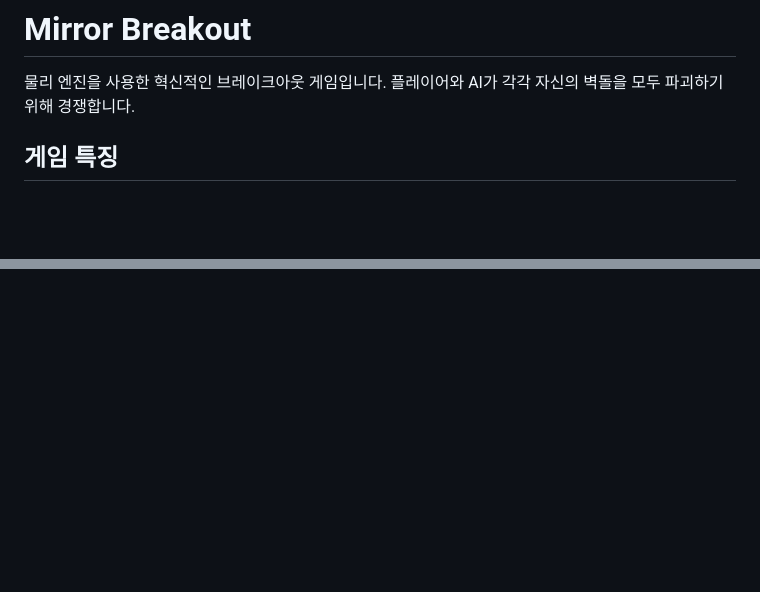
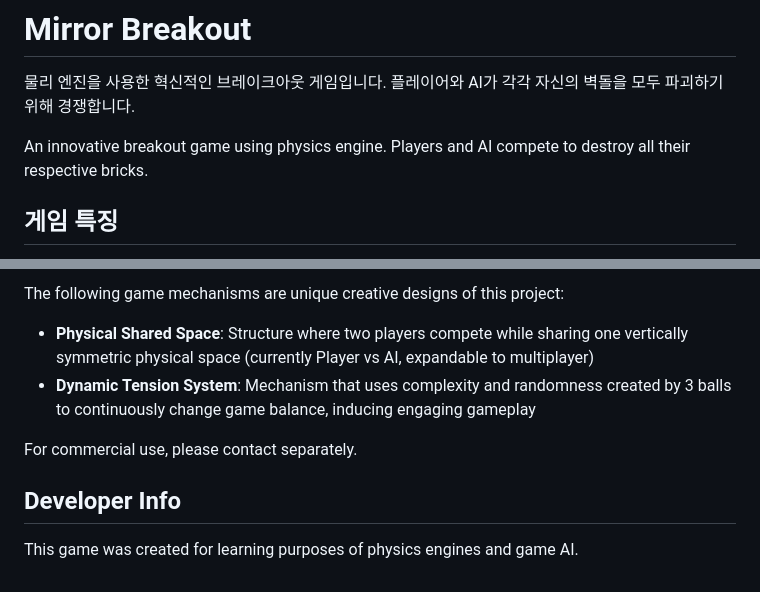
Before and after one commit to gogodevelop2/mirror-breakout, a Markdown page: README.md, 2 parts joined by grey strips. Rendered like a GitHub page; blank space fills up the shorter version.

```diff
--- a/README.md
+++ b/README.md
@@ -1,6 +1,8 @@
 # Mirror Breakout
 
 물리 엔진을 사용한 혁신적인 브레이크아웃 게임입니다. 플레이어와 AI가 각각 자신의 벽돌을 모두 파괴하기 위해 경쟁합니다.
+
+An innovative breakout game using physics engine. Players and AI compete to destroy all their respective bricks.
 
 ## 게임 특징
 
@@ -107,0 +176,9 @@ game-test01/
+The following game mechanisms are unique creative designs of this project:
+- **Physical Shared Space**: Structure where two players compete while sharing one vertically symmetric physical space (currently Player vs AI, expandable to multiplayer)
+- **Dynamic Tension System**: Mechanism that uses complexity and randomness created by 3 balls to continuously change game balance, inducing engaging gameplay
+
+For commercial use, please contact separately.
+
+## Developer Info
+
+This game was created for learning purposes of physics engines and game AI.
```
Also changed, not shown: other parts of README.md (+66 -0 lines).
